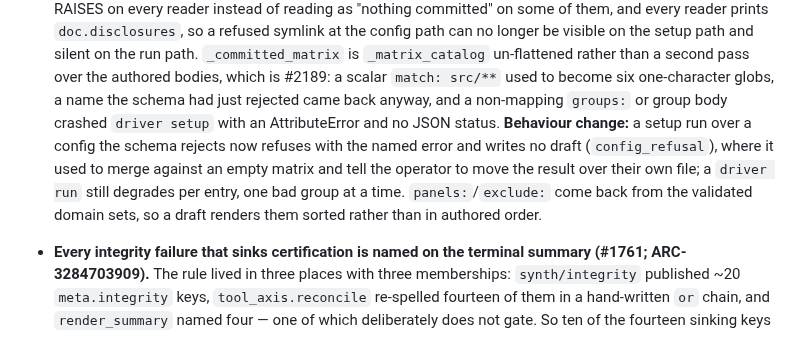
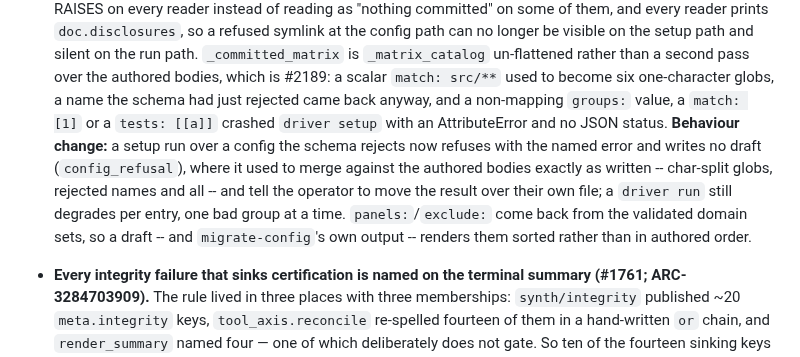
Before and after one commit to panopticon-scanner/panopticon, a Markdown page: CHANGELOG.md, the part around the change. Rendered like a GitHub page.

Commit message:
docs: scope the committed-schema-error rule to the field, per the code
Fix round 1, findings 1/2/5/6/7. The guide paragraph this PR edited kept the
old rule three lines from the new one, and the sentence it added put a refused
symlink in the wrong half.

- A committed character class is reported to stderr either way, but in
  `match:`/`tests:` it is a per-entry error that does not block a run, in
  `exclude_paths:` it refuses the run outright, and any committed schema error
  refuses a `driver setup` write. "Committed-file errors are disclosed, not
  blocking" was true of all three on main and is now true of the first only.
- A refused symlink at the config path resolves to no document with NO error:
  every reader prints the disclosure and answers empty, and it is the SETUP
  path that refuses it (on the resolver's disclosures). It was listed among the
  documents that are an error to every reader, which this PR's own tests deny.
- `migrate-config` preserves GROUP order; `panels:`/`exclude:` are domain sets
  and it writes them sorted now, so the guide's bare "(order preserved)" and
  the CHANGELOG's "a draft renders them sorted" both understated it.
- The "before" for a schema-rejected config was the authored bodies exactly as
  written -- char-split globs and rejected names included -- not an empty
  matrix; the empty matrix is the unreadable-document case, which
  `config_refusal` already refused.
- The inputs that really crashed `driver setup` on main were a non-mapping
  `groups:` value, `match: [1]` and `tests: [[a]]`. A non-mapping group BODY
  crashed `load_catalog`, which the normal setup path never reaches.

Refs #2229, #2189, #1761.

Co-Authored-By: Claude Fable 5.1 <noreply@anthropic.com>

```diff
--- a/CHANGELOG.md
+++ b/CHANGELOG.md
@@ -21,12 +21,14 @@ evidence exposed.
   longer be visible on the setup path and silent on the run path. `_committed_matrix` is
   `_matrix_catalog` un-flattened rather than a second pass over the authored bodies, which is #2189:
   a scalar `match: src/**` used to become six one-character globs, a name the schema had just
-  rejected came back anyway, and a non-mapping `groups:` or group body crashed `driver setup` with
-  an AttributeError and no JSON status. **Behaviour change:** a setup run over a config the schema
-  rejects now refuses with the named error and writes no draft (`config_refusal`), where it used to
-  merge against an empty matrix and tell the operator to move the result over their own file; a
-  `driver run` still degrades per entry, one bad group at a time. `panels:`/`exclude:` come back
-  from the validated domain sets, so a draft renders them sorted rather than in authored order.
+  rejected came back anyway, and a non-mapping `groups:` value, a `match: [1]` or a `tests: [[a]]`
+  crashed `driver setup` with an AttributeError and no JSON status. **Behaviour change:** a setup
+  run over a config the schema rejects now refuses with the named error and writes no draft
+  (`config_refusal`), where it used to merge against the authored bodies exactly as written --
+  char-split globs, rejected names and all -- and tell the operator to move the result over their
+  own file; a `driver run` still degrades per entry, one bad group at a time. `panels:`/`exclude:`
+  come back from the validated domain sets, so a draft -- and `migrate-config`'s own output --
+  renders them sorted rather than in authored order.
 - **Every integrity failure that sinks certification is named on the terminal summary (#1761;
   ARC-3284703909).** The rule lived in three places with three memberships: `synth/integrity`
   published ~20 `meta.integrity` keys, `tool_axis.reconcile` re-spelled fourteen of them in a
```
Also changed, not shown: 1 other file.
